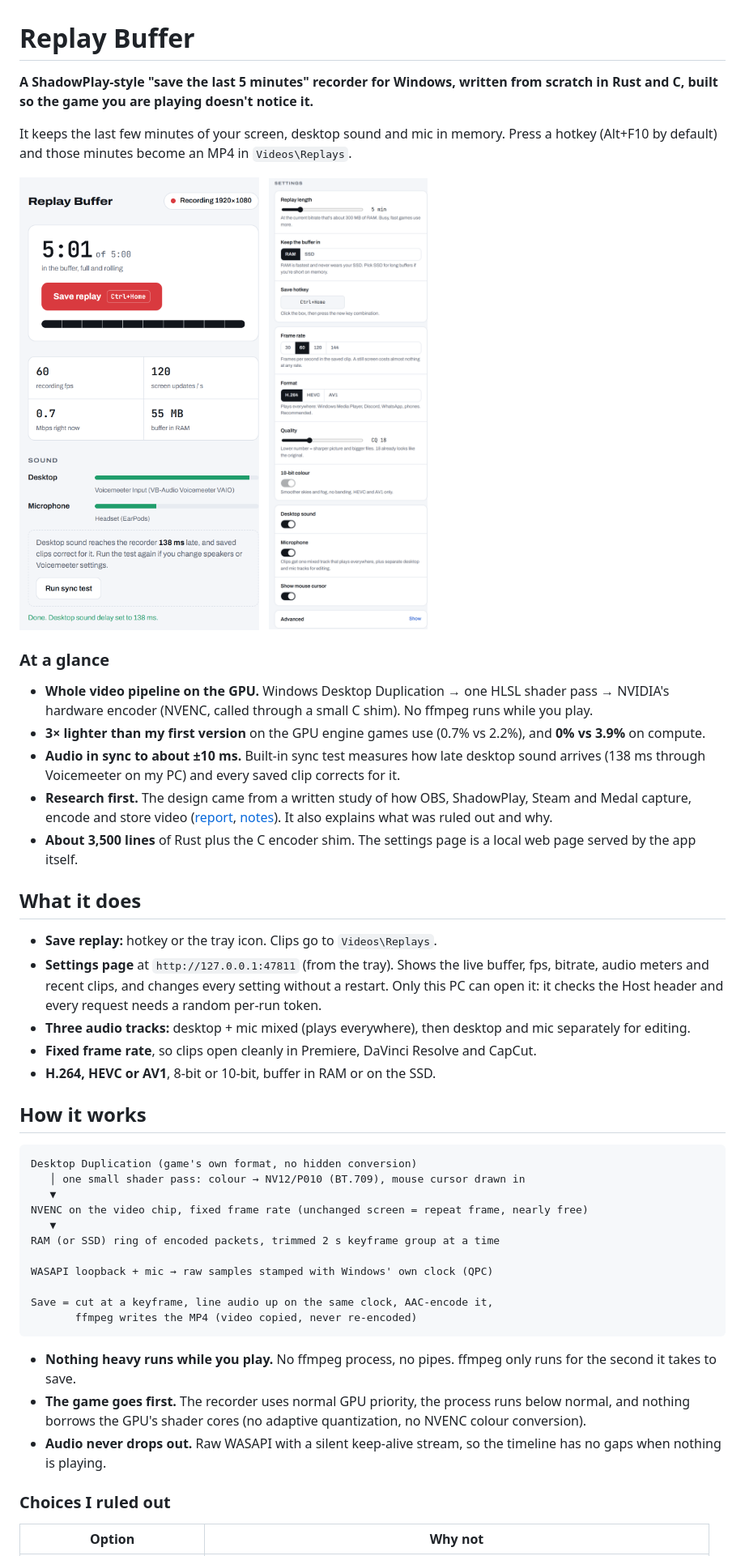
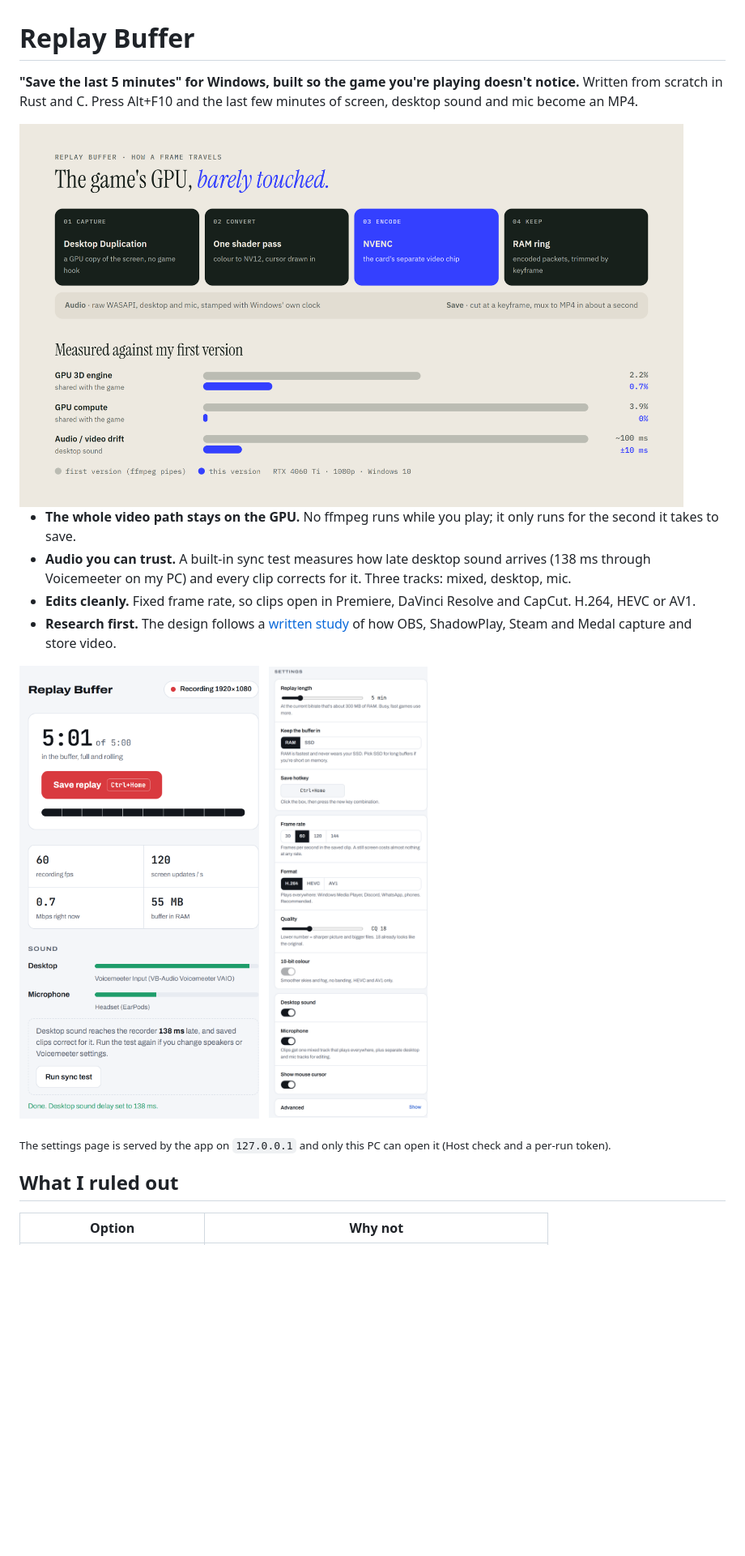
Before and after one commit to TR4IS/replay-buffer, a Markdown page: README.md, the part around one of its changes. Shown at 81% size. Rendered like a GitHub page; pictures changed too: docs/pipeline.png (added); blank space fills up the shorter version.

Commit message:
README: lead with a pipeline and results image, cut it to the essentials
Co-Authored-By: Claude Opus 5.5 <noreply@anthropic.com>

````diff
--- a/README.md
+++ b/README.md
@@ -1,62 +1,22 @@
 # Replay Buffer
 
-**A ShadowPlay-style "save the last 5 minutes" recorder for Windows, written from scratch in Rust and C,
-built so the game you are playing doesn't notice it.**
+**"Save the last 5 minutes" for Windows, built so the game you're playing doesn't notice.**
+Written from scratch in Rust and C. Press Alt+F10 and the last few minutes of screen, desktop sound and mic become an MP4.
 
-It keeps the last few minutes of your screen, desktop sound and mic in memory. Press a hotkey
-(Alt+F10 by default) and those minutes become an MP4 in `Videos\Replays`.
+<img src="docs/pipeline.png" width="820" alt="Capture with Desktop Duplication, convert in one shader pass, encode on NVENC, keep packets in a RAM ring. Against the first version: GPU 3D engine 2.2% to 0.7%, GPU compute 3.9% to 0%, audio drift about 100 ms to ±10 ms.">
 
-<p>
-  <img src="docs/live.png" width="380" alt="Settings page: 5 minutes in the buffer, a Save replay button, 60 fps recording, 2.5 Mbps, 55 MB in RAM, live desktop and microphone meters and a measured 138 ms audio delay">
-  &nbsp;
-  <img src="docs/options.png" width="380" alt="Settings: replay length, RAM or SSD buffer, hotkey, frame rate, H.264 / HEVC / AV1, quality, 10-bit colour, audio tracks">
-</p>
+- **The whole video path stays on the GPU.** No ffmpeg runs while you play; it only runs for the second it takes to save.
+- **Audio you can trust.** A built-in sync test measures how late desktop sound arrives (138 ms through Voicemeeter
+  on my PC) and every clip corrects for it. Three tracks: mixed, desktop, mic.
+- **Edits cleanly.** Fixed frame rate, so clips open in Premiere, DaVinci Resolve and CapCut. H.264, HEVC or AV1.
+- **Research first.** The design follows a [written study](reports/Best%20replay%20buffer%20design.md) of how
+  OBS, ShadowPlay, Steam and Medal capture and store video.
 
-### At a glance
+<img src="docs/live.png" width="300" alt="Settings page: 5:01 in the buffer, Save replay, 60 fps, 2.5 Mbps, 55 MB in RAM, live audio meters and the measured 138 ms delay"> &nbsp; <img src="docs/options.png" width="300" alt="Settings: replay length, RAM or SSD, hotkey, frame rate, format, quality, audio tracks">
 
-- **Whole video pipeline on the GPU.** Windows Desktop Duplication → one HLSL shader pass → NVIDIA's
-  hardware encoder (NVENC, called through a small C shim). No ffmpeg runs while you play.
-- **3× lighter than my first version** on the GPU engine games use (0.7% vs 2.2%), and **0% vs 3.9%** on compute.
-- **Audio in sync to about ±10 ms.** Built-in sync test measures how late desktop sound arrives
-  (138 ms through Voicemeeter on my PC) and every saved clip corrects for it.
-- **Research first.** The design came from a written study of how OBS, ShadowPlay, Steam and
-  Medal capture, encode and store video ([report](reports/Best%20replay%20buffer%20design.md),
-  [notes](research_notes/Best%20replay%20buffer%20design)). It also explains what was ruled out and why.
-- **About 3,500 lines** of Rust plus the C encoder shim. The settings page is a local web page
-  served by the app itself.
+<sub>The settings page is served by the app on `127.0.0.1` and only this PC can open it (Host check and a per-run token).</sub>
 
-## What it does
-
-- **Save replay:** hotkey or the tray icon. Clips go to `Videos\Replays`.
-- **Settings page** at `http://127.0.0.1:47811` (from the tray). Shows the live buffer, fps,
-  bitrate, audio meters and recent clips, and changes every setting without a restart. Only this
-  PC can open it: it checks the Host header and every request needs a random per-run token.
-- **Three audio tracks:** desktop + mic mixed (plays everywhere), then desktop and mic separately for editing.
-- **Fixed frame rate**, so clips open cleanly in Premiere, DaVinci Resolve and CapCut.
-- **H.264, HEVC or AV1**, 8-bit or 10-bit, buffer in RAM or on the SSD.
-
-## How it works
-
-```
-Desktop Duplication (game's own format, no hidden conversion)
-   │ one small shader pass: colour → NV12/P010 (BT.709), mouse cursor drawn in
-   ▼
-NVENC on the video chip, fixed frame rate (unchanged screen = repeat frame, nearly free)
-   ▼
-RAM (or SSD) ring of encoded packets, trimmed 2 s keyframe group at a time
-
-WASAPI loopback + mic → raw samples stamped with Windows' own clock (QPC)
-
-Save = cut at a keyframe, line audio up on the same clock, AAC-encode it,
-       ffmpeg writes the MP4 (video copied, never re-encoded)
-```
-
-- **Nothing heavy runs while you play.** No ffmpeg process, no pipes. ffmpeg only runs for the second it takes to save.
-- **The game goes first.** The recorder uses normal GPU priority, the process runs below normal, and nothing borrows
-  the GPU's shader cores (no adaptive quantization, no NVENC colour conversion).
-- **Audio never drops out.** Raw WASAPI with a silent keep-alive stream, so the timeline has no gaps when nothing is playing.
-
-### Choices I ruled out
+## What I ruled out
 
 | Option | Why not |
 |---|---|
````
Also changed, not shown: other parts of README.md (+15 -57 lines).
